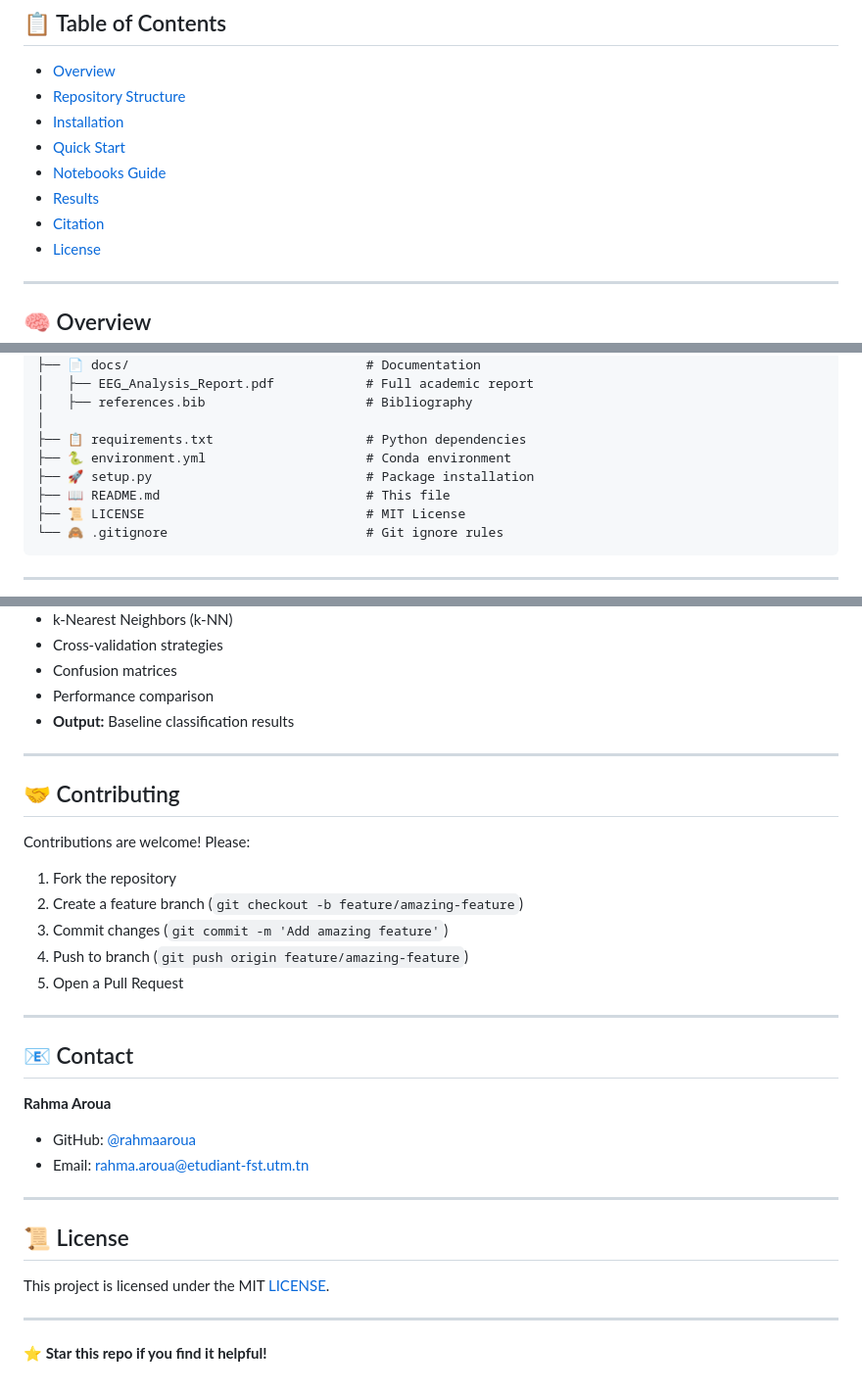
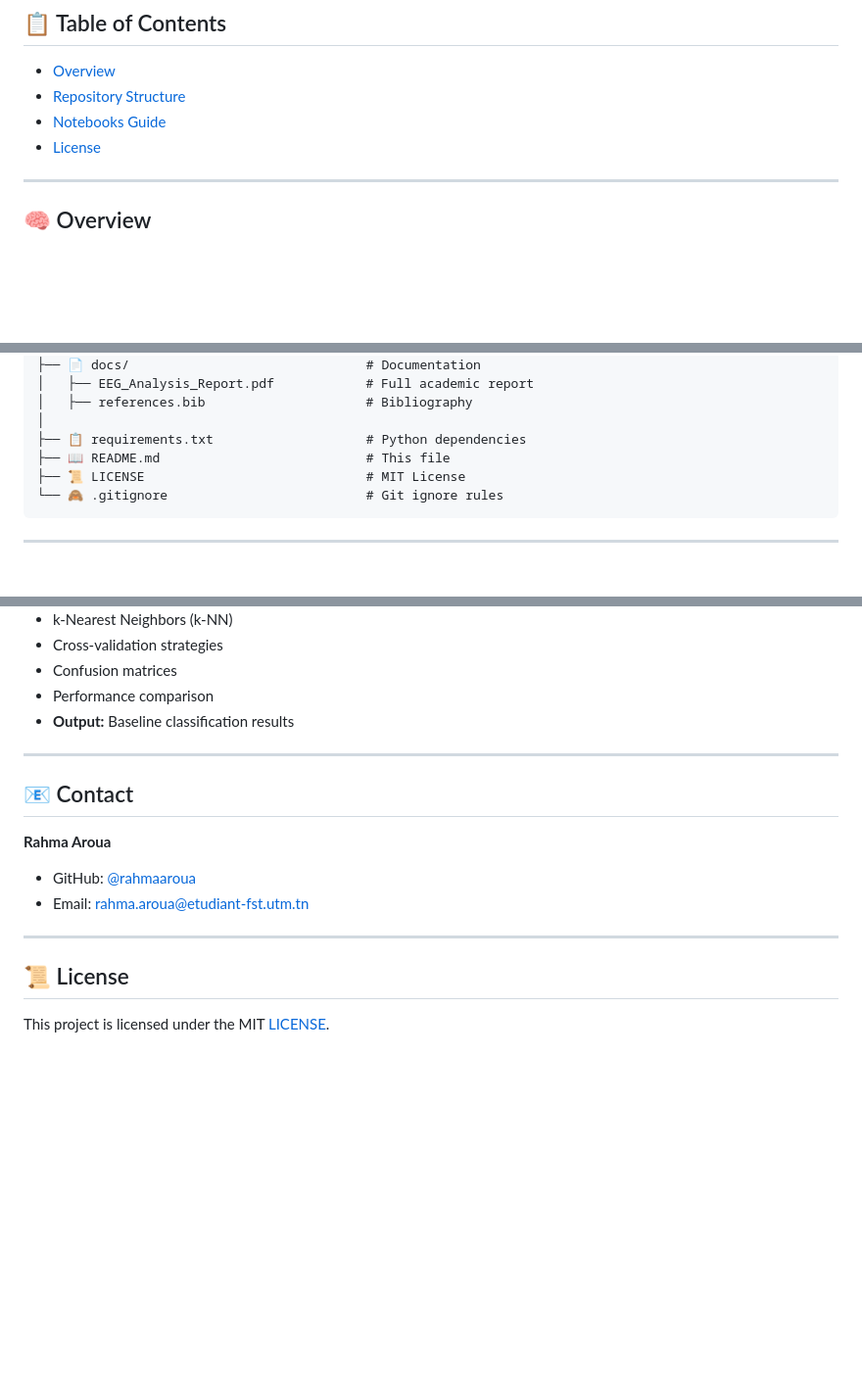
Before and after one commit to rahmaaroua/BCI-Motor-Imagery-Analysis, a Markdown page: README.md, 3 parts joined by grey strips. Shown: that part at 98% size. Rendered like a GitHub page; blank space fills up the shorter version.

```diff
--- a/README.md
+++ b/README.md
@@ -10,11 +10,7 @@
 ## 📋 Table of Contents
 - [Overview](#overview)
 - [Repository Structure](#repository-structure)
-- [Installation](#installation)
-- [Quick Start](#quick-start)
 - [Notebooks Guide](#notebooks-guide)
-- [Results](#results)
-- [Citation](#citation)
 - [License](#license)
 
 ---
@@ -78,8 +74,6 @@ bci-motor-imagery-analysis/
 │   ├── references.bib                     # Bibliography
 │
 ├── 📋 requirements.txt                    # Python dependencies
-├── 🐍 environment.yml                     # Conda environment
-├── 🚀 setup.py                            # Package installation
 ├── 📖 README.md                           # This file
 ├── 📜 LICENSE                             # MIT License
 └── 🙈 .gitignore                          # Git ignore rules
@@ -125,16 +119,6 @@ bci-motor-imagery-analysis/
 - **Output:** Baseline classification results
 
 ---
-## 🤝 Contributing
-
-Contributions are welcome! Please:
-1. Fork the repository
-2. Create a feature branch (`git checkout -b feature/amazing-feature`)
-3. Commit changes (`git commit -m 'Add amazing feature'`)
-4. Push to branch (`git push origin feature/amazing-feature`)
-5. Open a Pull Request
-
----
 
 ## 📧 Contact
 
@@ -147,8 +131,3 @@ Contributions are welcome! Please:
 ## 📜 License
 
 This project is licensed under the MIT [LICENSE](LICENSE).
-
-
----
-
-**⭐ Star this repo if you find it helpful!**
```
